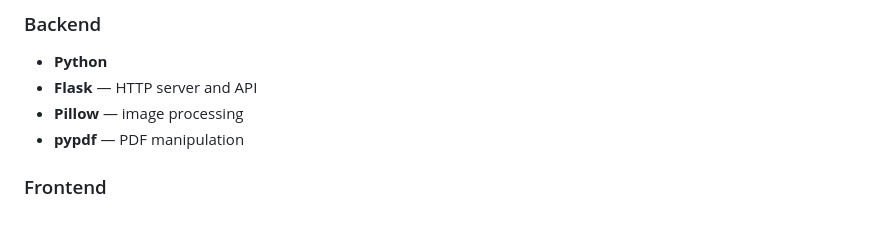
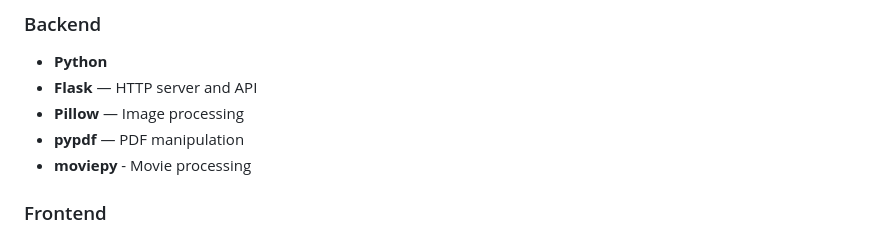
Before and after one commit to xyz-leo/workbench-app, a Markdown page: README.md, the part around the change. GitHub-like rendering.

```diff
--- a/README.md
+++ b/README.md
@@ -114,8 +114,9 @@ Frontend and backend communicate exclusively through HTTP requests, even when ru
 ### Backend
 - **Python**
 - **Flask** — HTTP server and API
-- **Pillow** — image processing
+- **Pillow** — Image processing
 - **pypdf** — PDF manipulation
+- **moviepy** - Movie processing
 
 ### Frontend
 - **HTML**
```
